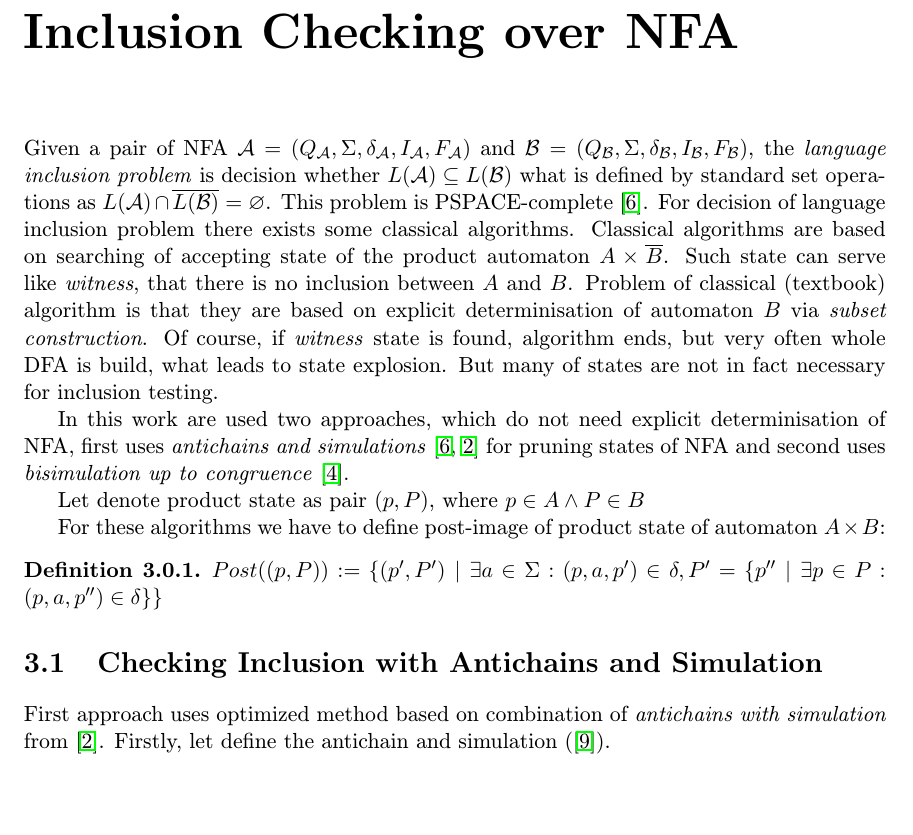
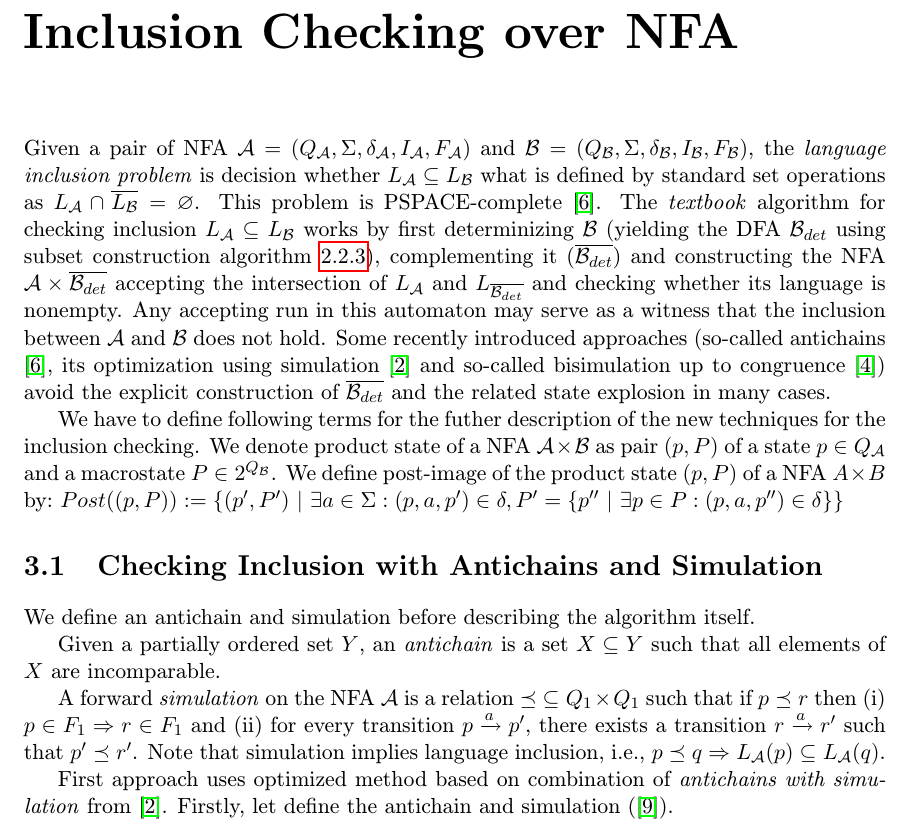
Before and after one commit to martinhruska/BT, a LaTeX thesis (zprava/tex/projekt.tex, which reads zprava/tex/obsah.tex): part of page 13 of 25, cut so that both start at the same text, the shorter picture padded with empty space. The pictures show the PDF file zprava/tex/projekt.pdf that the author committed with the source.

Commit message:
introduction to 3 fixed

```diff
--- a/zprava/tex/obsah.tex
+++ b/zprava/tex/obsah.tex
@@ -435,25 +435,35 @@ $\delta: Q\times \Sigma \to Q$ and $|I| \leq 1$. To be precise, we give the whol
 \label{chapInclusion}
 Given a pair of NFA $\mathcal{A}=(Q_\mathcal{A},\Sigma,\delta_\mathcal{A},I_\mathcal{A},F_\mathcal{A})$
 and $\mathcal{B}=(Q_\mathcal{B},\Sigma,\delta_\mathcal{B},I_\mathcal{B},F_\mathcal{B})$,
-the \emph{language inclusion problem} is decision whether $L(\mathcal{A}) \subseteq L(\mathcal{B})$ what is defined by standard set operations as
-$L(\mathcal{A})\cap \overline{L(\mathcal{B})} = \varnothing$.
-This problem is PSPACE-complete \cite{cav06}. For decision of language inclusion problem there exists some classical algorithms.
-Classical algorithms are based on searching of accepting state of the product automaton $A\times \overline{B}$. Such state can serve like \emph{witness}, that
-there is no inclusion between $A$ and $B$. Problem of classical (textbook) algorithm is that they are based on explicit determinisation of automaton $B$
-via \emph{subset construction}. Of course, if \emph{witness} state is found, algorithm ends, but very often whole DFA is build, what leads to state explosion.
-But many of states are not in fact necessary for inclusion testing.
+the \emph{language inclusion problem} is decision whether $L_\mathcal{A} \subseteq L_\mathcal{B}$ what is defined by standard set operations as
+$L_\mathcal{A}\cap \overline{L_\mathcal{B}} = \varnothing$.
+This problem is PSPACE-complete \cite{cav06}. The \emph{textbook} algorithm for checking inclusion $L_\mathcal{A}\subseteq L_\mathcal{B}$ works by first
+determinizing $\mathcal{B}$ (yielding the DFA
+$\mathcal{B}_{det}$ using subset construction algorithm \ref{subset}),
+complementing it ($\overline{\mathcal{B}_{det}}$) and constructing the NFA $\mathcal{A} \times \overline{\mathcal{B}_{det}}$
+accepting the intersection of $L_{\mathcal{A}}$ and ${L_{\overline{\mathcal{B}_{det}}}}$ and
+checking whether its language is nonempty. Any accepting run in this automaton may serve as a witness that the inclusion between $\mathcal{A}$
+and $\mathcal{B}$ does not hold.
+Some recently introduced approaches (so-called antichains \cite{cav06}, its optimization using simulation \cite{tacas10} and so-called bisimulation up to
+congruence \cite{popl13}) avoid the explicit construction of $\overline{\mathcal{B}_{det}}$ and the related state explosion in many cases.
 
-In this work are used two approaches, which do not need explicit determinisation of NFA,
-first uses \emph{antichains and simulations} \cite{cav06,tacas10} for pruning states of NFA and second uses \emph{bisimulation up to congruence} \cite{popl13}.
-
-Let denote product state as pair $(p,P)$, where $p\in A \wedge P \in B$
-
-For these algorithms we have to define post-image of product state of automaton $A\times B$:\
-\begin{definition}
+We have to define following terms for the futher description of the new techniques for the inclusion checking.
+We denote product state of a NFA $\mathcal{A} \times \mathcal{B}$ as pair $(p,P)$ of a state $p\in Q_\mathcal{A}$ and a macrostate $P \in 2^{Q_\mathcal{B}}$.
+We define post-image of the product state $(p,P)$ of a NFA $A\times B$ by:\
 $Post((p,P)):=\{(p',P')\ |\ \exists a \in \Sigma: (p,a,p')\in \delta, P'=\{p''\ |\ \exists p \in P:(p,a,p'')\in \delta\}\}$
-\end{definition}
 
 \section{Checking Inclusion with Antichains and Simulation}
+We define an antichain and simulation before describing the algorithm itself.
+
+Given a partially ordered set $Y$, an \emph {antichain} is a set $X \subseteq Y$ such that all elements of $X$ are incomparable.
+
+A~forward \emph{simulation} on the NFA $\mathcal{A}$ is a relation $\preceq\  \subseteq Q_1 \times Q_1$
+such that if $p \preceq r$ then (i) $p \in F_1
+\Rightarrow r \in F_1$ and (ii) for every transition $p\xrightarrow{a}p'$, there exists a transition
+$r\xrightarrow{a}r'$ such that $p' \preceq r'$. Note that simulation implies language inclusion, i.e., $p\preceq q \Rightarrow L_\mathcal{A}(p)
+\subseteq L_\mathcal{A}(q)$.
+
+
 First approach uses optimized method based on combination of \emph{antichains with simulation} from \cite{tacas10}.
 Firstly, let define the antichain and simulation (\cite{simulations}).
 \begin{definition}
```
Also changed, not shown: zprava/tex/projekt.pdf, zprava/tex/obsah.tex (2 more changed lines), 1 other file.
